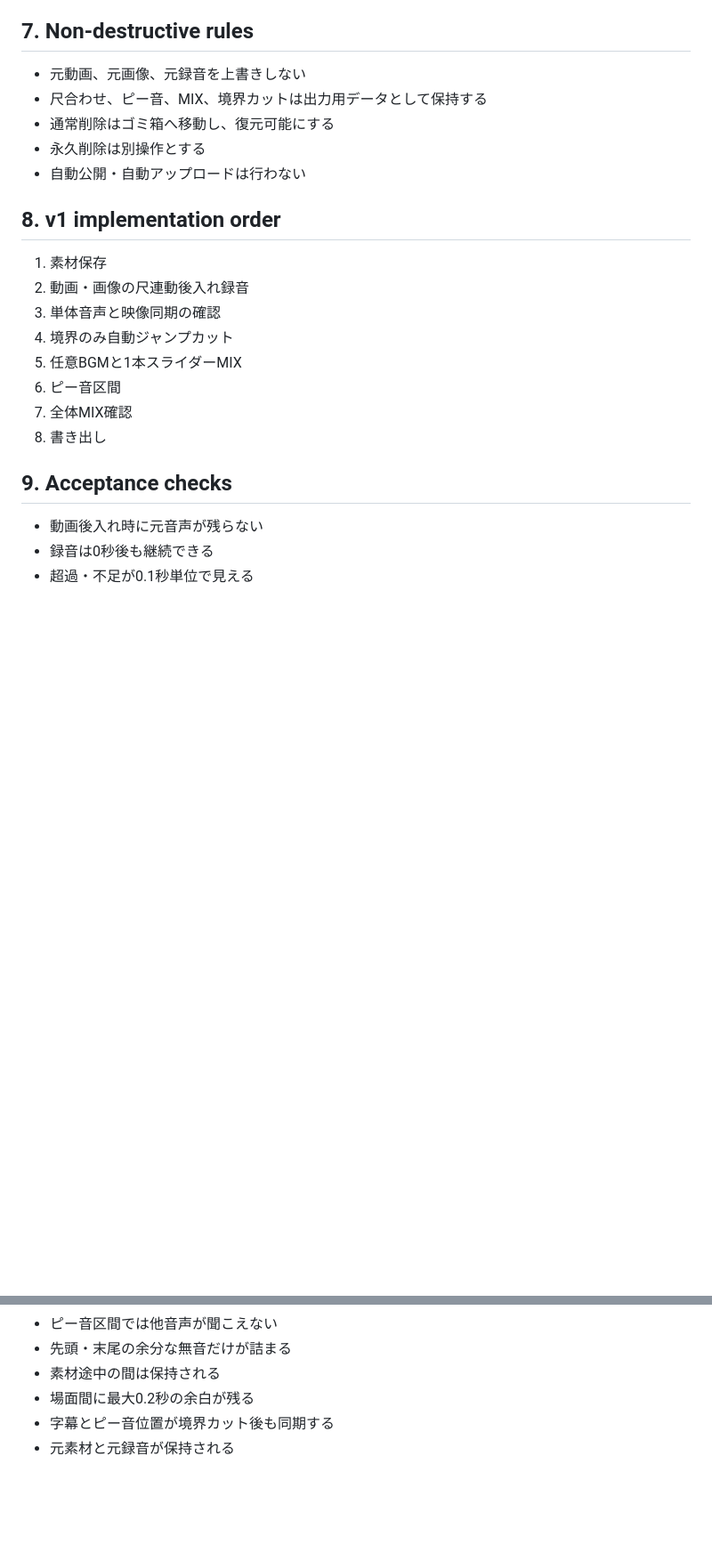
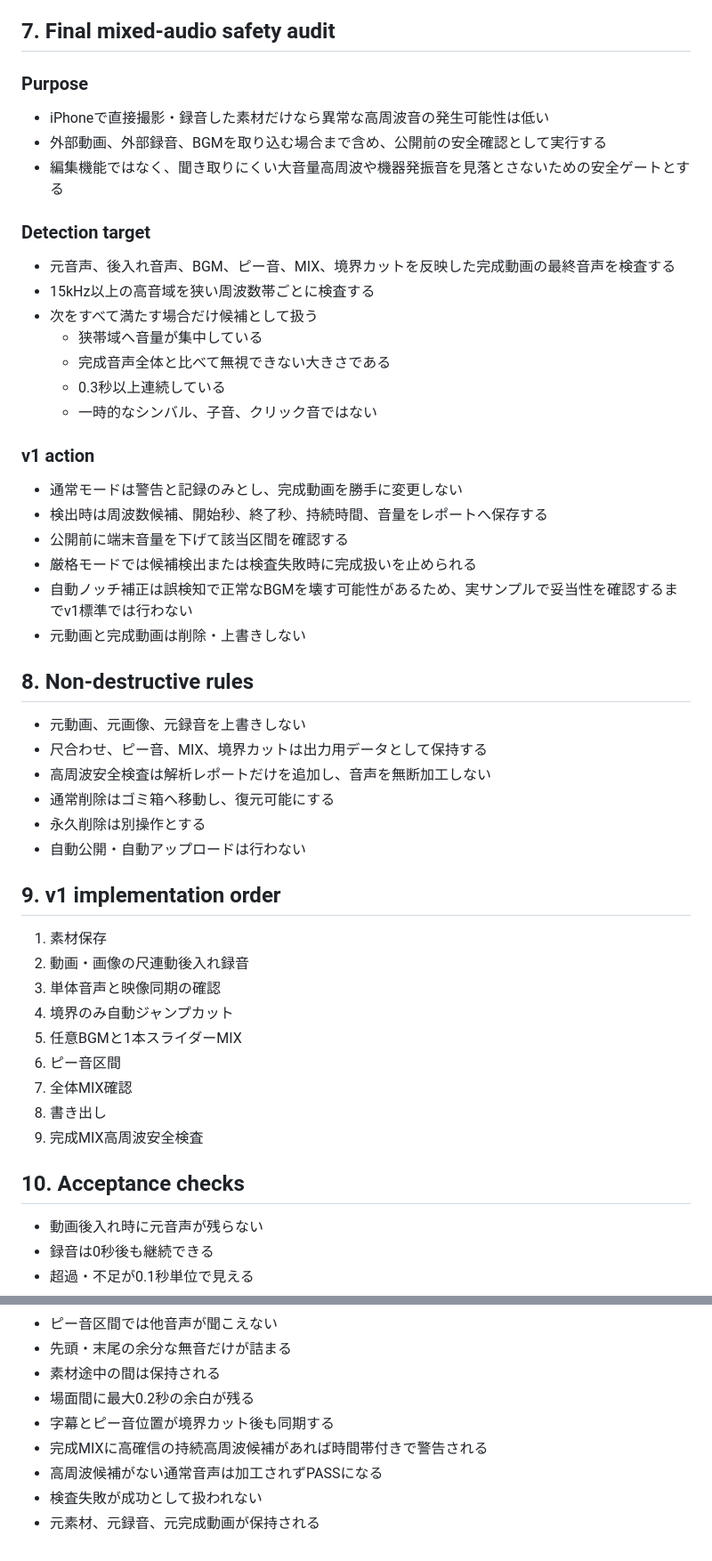
Before and after one commit to nobutakayamauchi/rts-video-flow, a Markdown page: docs/specs/VLOG_MINIMUM_COMPLETE_AUDIO_V1.md, 2 parts joined by grey strips. Shown at 89% size. GitHub-like rendering; blank space fills up the shorter version.

Commit message:
Add final mixed-audio safety audit to minimum complete spec

```diff
--- a/docs/specs/VLOG_MINIMUM_COMPLETE_AUDIO_V1.md
+++ b/docs/specs/VLOG_MINIMUM_COMPLETE_AUDIO_V1.md
@@ -104,15 +104,43 @@ Branch: `feat/narration-segments-v1`
 - タイムライン開始位置
 - 素材時間と全体時間
 
-## 7. Non-destructive rules
+## 7. Final mixed-audio safety audit
+
+### Purpose
+
+- iPhoneで直接撮影・録音した素材だけなら異常な高周波音の発生可能性は低い
+- 外部動画、外部録音、BGMを取り込む場合まで含め、公開前の安全確認として実行する
+- 編集機能ではなく、聞き取りにくい大音量高周波や機器発振音を見落とさないための安全ゲートとする
+
+### Detection target
+
+- 元音声、後入れ音声、BGM、ピー音、MIX、境界カットを反映した完成動画の最終音声を検査する
+- 15kHz以上の高音域を狭い周波数帯ごとに検査する
+- 次をすべて満たす場合だけ候補として扱う
+  - 狭帯域へ音量が集中している
+  - 完成音声全体と比べて無視できない大きさである
+  - 0.3秒以上連続している
+  - 一時的なシンバル、子音、クリック音ではない
+
+### v1 action
+
+- 通常モードは警告と記録のみとし、完成動画を勝手に変更しない
+- 検出時は周波数候補、開始秒、終了秒、持続時間、音量をレポートへ保存する
+- 公開前に端末音量を下げて該当区間を確認する
+- 厳格モードでは候補検出または検査失敗時に完成扱いを止められる
+- 自動ノッチ補正は誤検知で正常なBGMを壊す可能性があるため、実サンプルで妥当性を確認するまでv1標準では行わない
+- 元動画と完成動画は削除・上書きしない
+
+## 8. Non-destructive rules
 
 - 元動画、元画像、元録音を上書きしない
 - 尺合わせ、ピー音、MIX、境界カットは出力用データとして保持する
+- 高周波安全検査は解析レポートだけを追加し、音声を無断加工しない
 - 通常削除はゴミ箱へ移動し、復元可能にする
 - 永久削除は別操作とする
 - 自動公開・自動アップロードは行わない
 
-## 8. v1 implementation order
+## 9. v1 implementation order
 
 1. 素材保存
 2. 動画・画像の尺連動後入れ録音
@@ -122,8 +150,9 @@ Branch: `feat/narration-segments-v1`
 6. ピー音区間
 7. 全体MIX確認
 8. 書き出し
+9. 完成MIX高周波安全検査
 
-## 9. Acceptance checks
+## 10. Acceptance checks
 
 - 動画後入れ時に元音声が残らない
 - 録音は0秒後も継続できる
@@ -136,4 +165,7 @@ Branch: `feat/narration-segments-v1`
 - 素材途中の間は保持される
 - 場面間に最大0.2秒の余白が残る
 - 字幕とピー音位置が境界カット後も同期する
-- 元素材と元録音が保持される
+- 完成MIXに高確信の持続高周波候補があれば時間帯付きで警告される
+- 高周波候補がない通常音声は加工されずPASSになる
+- 検査失敗が成功として扱われない
+- 元素材、元録音、元完成動画が保持される
```
